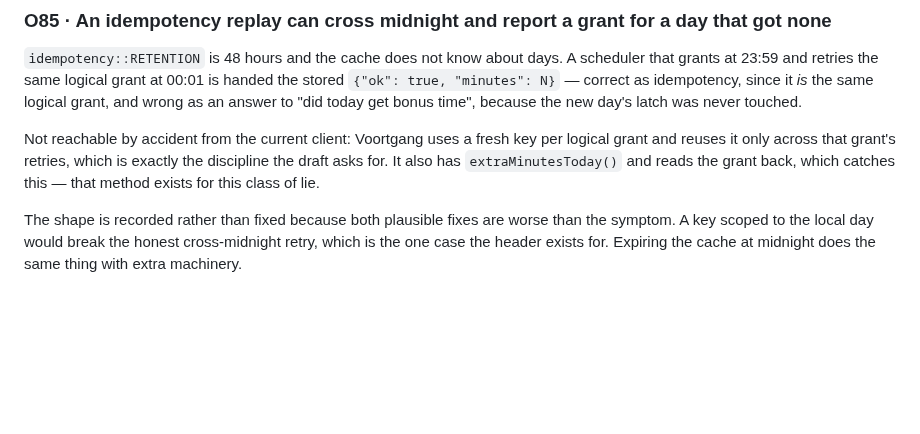
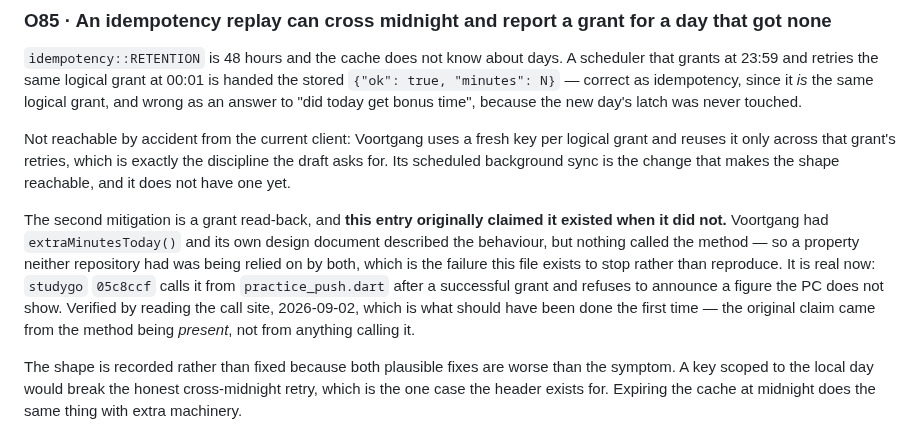
Before and after one commit to emrecdr/nestwatch, a Markdown page: docs/OPEN-FINDINGS.md, the part around the change. Rendered like a GitHub page; blank space fills up the shorter version.

Commit message:
Correct O85, which asserted a mitigation that no code performed
The entry said Voortgang reads its grant back and that this catches the
cross-midnight replay. The method existed and the other repository's design
document described the behaviour, but nothing called it — so a property neither
repository had was recorded here as load-bearing for both, which is the exact
failure this file is supposed to prevent rather than commit.

Found because the session that owns that client validated de7083a against a live
install and checked the claim I had made on its behalf.

It is true now: studygo 05c8ccf calls extraMinutesToday from practice_push.dart
after a successful grant and refuses to announce a figure the PC does not show.
Verified here by reading the call site, not by the method existing, which is the
distinction that produced the wrong claim in the first place. The entry now says
which of the two it was checked by, and when.

Also records what actually makes the shape reachable on that side: a scheduled
background sync, which that client does not yet have. A fresh key per push is
what keeps it out of reach today, not the read-back.

Claude-Session: https://claude.ai/code/session_01GFNgKTsgXZKN5c9STT1av7

```diff
--- a/docs/OPEN-FINDINGS.md
+++ b/docs/OPEN-FINDINGS.md
@@ -1507,9 +1507,17 @@ N}` — correct as idempotency, since it *is* the same logical grant, and wrong
 today get bonus time", because the new day's latch was never touched.
 
 Not reachable by accident from the current client: Voortgang uses a fresh key per logical grant and
-reuses it only across that grant's retries, which is exactly the discipline the draft asks for. It
-also has `extraMinutesToday()` and reads the grant back, which catches this — that method exists for
-this class of lie.
+reuses it only across that grant's retries, which is exactly the discipline the draft asks for. Its
+scheduled background sync is the change that makes the shape reachable, and it does not have one yet.
+
+The second mitigation is a grant read-back, and **this entry originally claimed it existed when it
+did not.** Voortgang had `extraMinutesToday()` and its own design document described the behaviour,
+but nothing called the method — so a property neither repository had was being relied on by both,
+which is the failure this file exists to stop rather than reproduce. It is real now: `studygo`
+`05c8ccf` calls it from `practice_push.dart` after a successful grant and refuses to announce a
+figure the PC does not show. Verified by reading the call site, 2026-09-02, which is what should
+have been done the first time — the original claim came from the method being *present*, not from
+anything calling it.
 
 The shape is recorded rather than fixed because both plausible fixes are worse than the symptom. A
 key scoped to the local day would break the honest cross-midnight retry, which is the one case the
```
